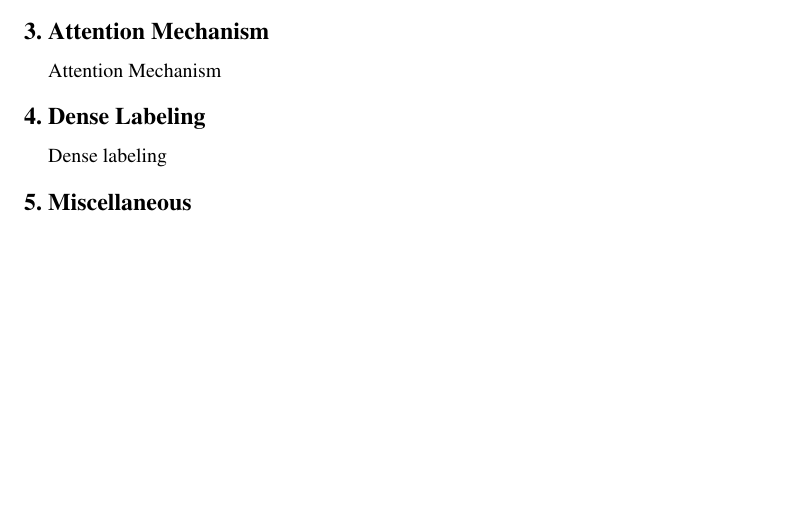
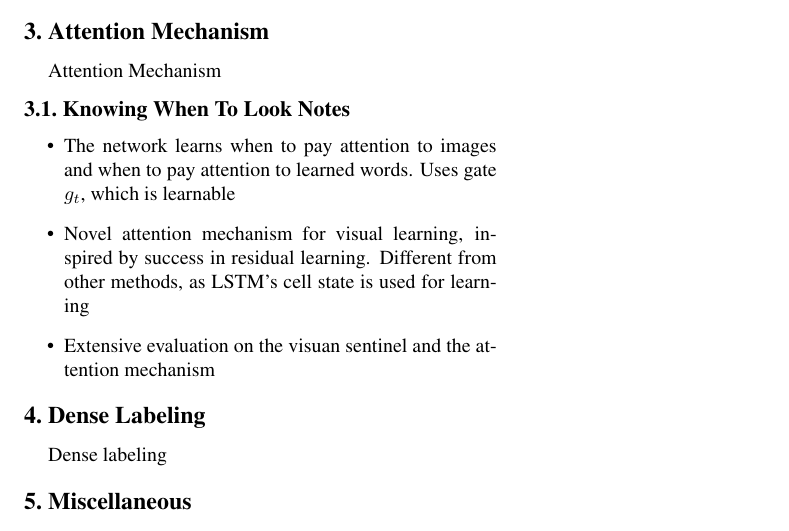
Before and after one commit to weiliansong/CS463, a LaTeX paper (main.tex): part of the page, cut so that both start at the same text, the shorter picture padded with empty space. Compiled offline with pdfLaTeX.

Commit message:
Few summaries on the first attention paper

```diff
--- a/main.tex
+++ b/main.tex
@@ -61,6 +61,17 @@ Possibly some stuff on RNN in a small section?
 
 Attention Mechanism
 
+\subsection{Knowing When To Look Notes}
+
+\begin{itemize}
+\item The network learns when to pay attention to images and when to pay attention
+      to learned words. Uses gate $g_t$, which is learnable
+\item Novel attention mechanism for visual learning, inspired by success in
+      residual learning. Different from other methods, as LSTM's cell state is
+      used for learning
+\item Extensive evaluation on the visuan sentinel and the attention mechanism
+\end{itemize}
+
 \section{Dense Labeling}
 
 Dense labeling
```
